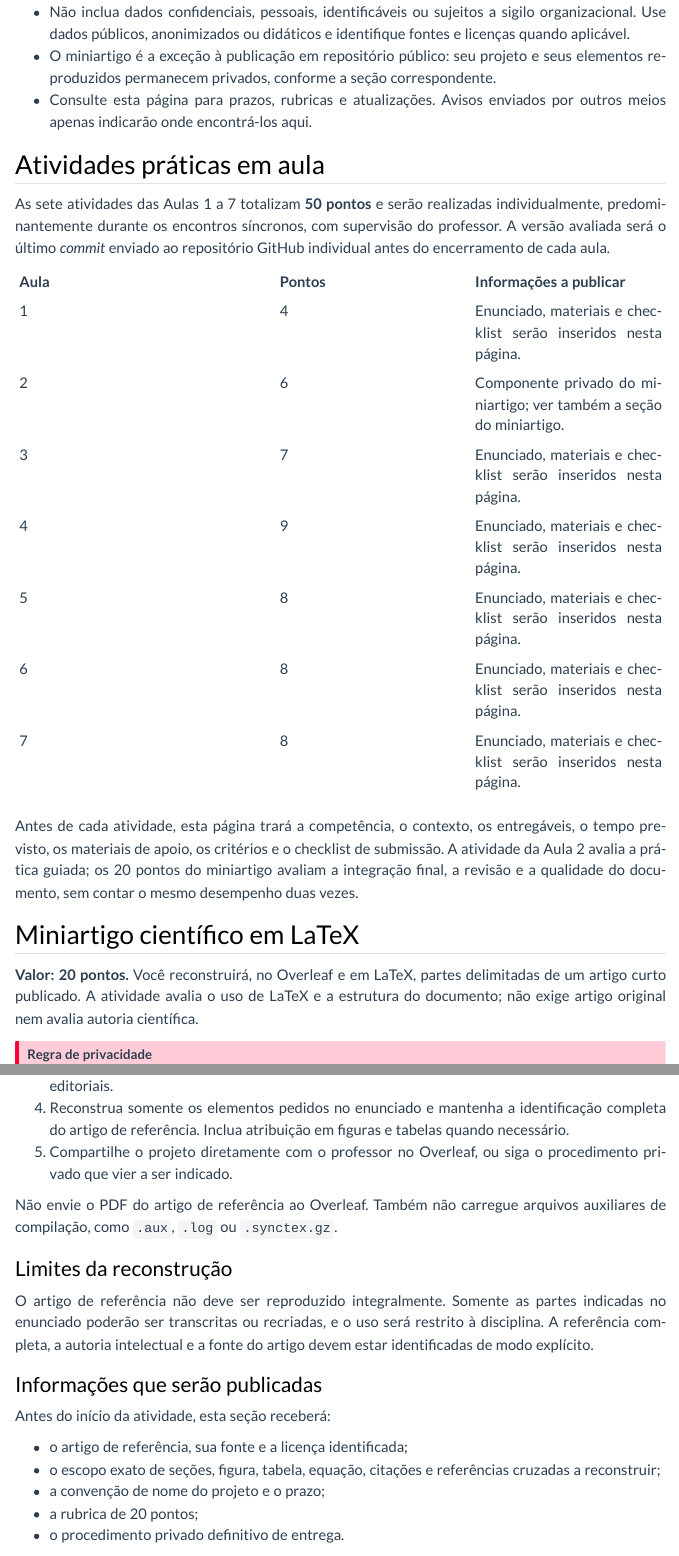
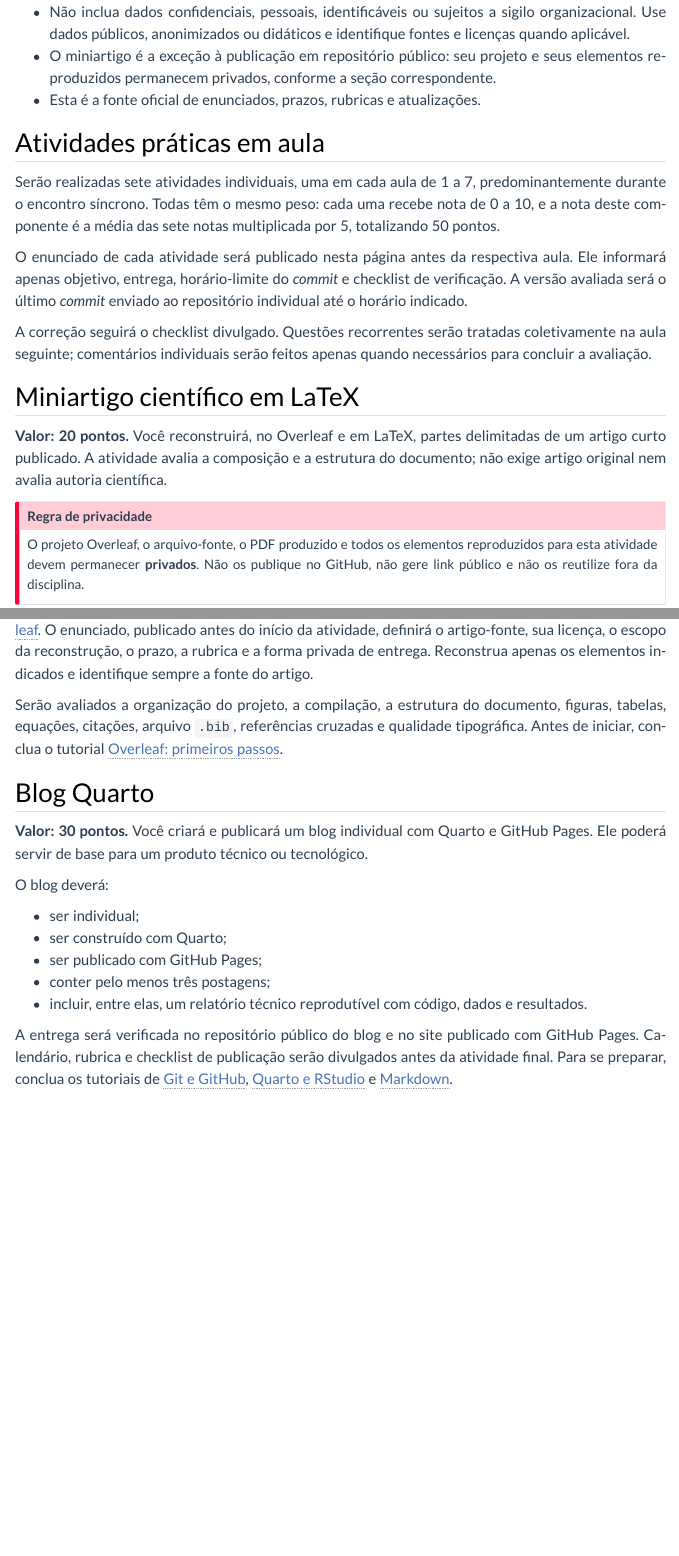
Before and after one commit to washingtonsilva/site_mpa_dtc_2026, a Quarto document (avaliacoes.qmd): the page in a window 1100 px wide, from 620 px down, and a second part further down, joined at a grey line. Rendered offline with R 4.5, knitr and Pandoc in place of Quarto, with nearby package versions; menus at the side of the page are left out.

Commit message:
Simplifica avaliações e uniformiza pesos das atividades

```diff
--- a/avaliacoes.qmd
+++ b/avaliacoes.qmd
@@ -32,37 +32,29 @@
 - O miniartigo é a exceção à publicação em repositório público: seu projeto
   e seus elementos reproduzidos permanecem privados, conforme a seção
   correspondente.
-- Consulte esta página para prazos, rubricas e atualizações. Avisos enviados
-  por outros meios apenas indicarão onde encontrá-los aqui.
+- Esta é a fonte oficial de enunciados, prazos, rubricas e atualizações.
 
 ## Atividades práticas em aula
 
-As sete atividades das Aulas 1 a 7 totalizam **50 pontos** e serão realizadas
-individualmente, predominantemente durante os encontros síncronos, com
-supervisão do professor. A versão avaliada será o último *commit* enviado ao
-repositório GitHub individual antes do encerramento de cada aula.
+Serão realizadas sete atividades individuais, uma em cada aula de 1 a 7,
+predominantemente durante o encontro síncrono. Todas têm o mesmo peso: cada
+uma recebe nota de 0 a 10, e a nota deste componente é a média das sete notas
+multiplicada por 5, totalizando 50 pontos.
 
-| Aula | Pontos | Informações a publicar |
-|:--:|--:|:--|
-| 1 | 4 | Enunciado, materiais e checklist serão inseridos nesta página. |
-| 2 | 6 | Componente privado do miniartigo; ver também a seção do miniartigo. |
-| 3 | 7 | Enunciado, materiais e checklist serão inseridos nesta página. |
-| 4 | 9 | Enunciado, materiais e checklist serão inseridos nesta página. |
-| 5 | 8 | Enunciado, materiais e checklist serão inseridos nesta página. |
-| 6 | 8 | Enunciado, materiais e checklist serão inseridos nesta página. |
-| 7 | 8 | Enunciado, materiais e checklist serão inseridos nesta página. |
+O enunciado de cada atividade será publicado nesta página antes da respectiva
+aula. Ele informará apenas objetivo, entrega, horário-limite do *commit* e
+checklist de verificação. A versão avaliada será o último *commit* enviado ao
+repositório individual até o horário indicado.
 
-Antes de cada atividade, esta página trará a competência, o contexto, os
-entregáveis, o tempo previsto, os materiais de apoio, os critérios e o
-checklist de submissão. A atividade da Aula 2 avalia a prática guiada; os 20
-pontos do miniartigo avaliam a integração final, a revisão e a qualidade do
-documento, sem contar o mesmo desempenho duas vezes.
+A correção seguirá o checklist divulgado. Questões recorrentes serão tratadas
+coletivamente na aula seguinte; comentários individuais serão feitos apenas
+quando necessários para concluir a avaliação.
 
 ## Miniartigo científico em LaTeX {#sec-miniartigo}
 
 **Valor: 20 pontos.** Você reconstruirá, no Overleaf e em LaTeX, partes
-delimitadas de um artigo curto publicado. A atividade avalia o uso de LaTeX e
-a estrutura do documento; não exige artigo original nem avalia autoria
+delimitadas de um artigo curto publicado. A atividade avalia a composição e a
+estrutura do documento; não exige artigo original nem avalia autoria
 científica.
 
 ::: {.callout-important icon="false"}
@@ -78 +71,5 @@
+O enunciado, publicado antes do início da atividade, definirá o artigo-fonte,
+sua licença, o escopo da reconstrução, o prazo, a rubrica e a forma privada de
+entrega. Reconstrua apenas os elementos indicados e identifique sempre a fonte
+do artigo.
 
@@ -107,26 +76,4 @@
-4. Reconstrua somente os elementos pedidos no enunciado e mantenha a
-   identificação completa do artigo de referência. Inclua atribuição em
-   figuras e tabelas quando necessário.
-5. Compartilhe o projeto diretamente com o professor no Overleaf, ou siga o
-   procedimento privado que vier a ser indicado.
-
-Não envie o PDF do artigo de referência ao Overleaf. Também não carregue
-arquivos auxiliares de compilação, como `.aux`, `.log` ou `.synctex.gz`.
-
-### Limites da reconstrução
-
-O artigo de referência não deve ser reproduzido integralmente. Somente as
-partes indicadas no enunciado poderão ser transcritas ou recriadas, e o uso
-será restrito à disciplina. A referência completa, a autoria intelectual e a
-fonte do artigo devem estar identificadas de modo explícito.
-
-### Informações que serão publicadas
-
-Antes do início da atividade, esta seção receberá:
-
-- o artigo de referência, sua fonte e a licença identificada;
-- o escopo exato de seções, figura, tabela, equação, citações e referências
-  cruzadas a reconstruir;
-- a convenção de nome do projeto e o prazo;
-- a rubrica de 20 pontos;
-- o procedimento privado definitivo de entrega.
+Serão avaliados a organização do projeto, a compilação, a estrutura do
+documento, figuras, tabelas, equações, citações, arquivo `.bib`, referências
+cruzadas e qualidade tipográfica. Antes de iniciar, conclua o tutorial
+[Overleaf: primeiros passos](tutorials/overleaf.qmd).
@@ -150,3 +92,6 @@
 - incluir, entre elas, um relatório técnico reprodutível com código, dados e
   resultados.
 
+A entrega será verificada no repositório público do blog e no site publicado
+com GitHub Pages. Calendário, rubrica e checklist de publicação serão
+divulgados antes da atividade final. Para se preparar, conclua os tutoriais de
--- a/programa.qmd
+++ b/programa.qmd
@@ -57,10 +57,11 @@
 1. **Atividades práticas em aula = 50 pontos**: sete atividades individuais,
    realizadas durante as Aulas 1 a 7, com supervisão do professor, e
    registradas no repositório GitHub individual do aluno. A versão avaliada
-   será a do último *commit* enviado ao GitHub antes do encerramento da aula;
+   será a do último *commit* enviado ao GitHub até o horário indicado no
+   enunciado;
    não haverá envio duplicado por e-mail, formulário ou plataforma externa.
-   A progressão e os valores são: Aula 1 = 4 pontos; Aula 2 = 6 pontos;
-   Aula 3 = 7 pontos; Aula 4 = 9 pontos; Aulas 5, 6 e 7 = 8 pontos cada.
+   Todas as atividades têm o mesmo peso: cada uma recebe nota de 0 a 10, e a
+   nota deste componente é a média das sete notas multiplicada por 5.
    A página **Avaliações** reúne os enunciados, entregáveis, critérios,
    arquivos de apoio e checklist de submissão.
 
```
Also changed, not shown: docs/search.json, avaliacoes.qmd (68 more changed lines), 2 other files.
